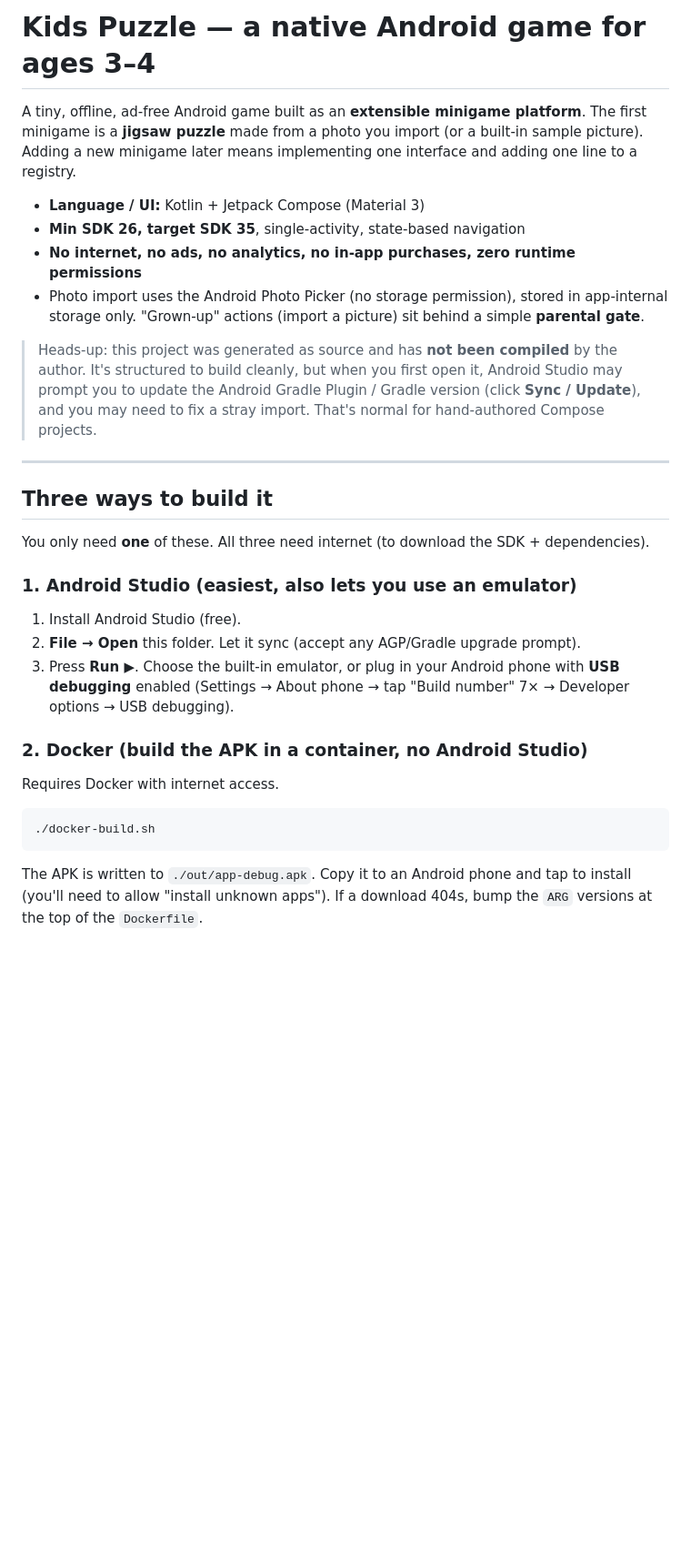
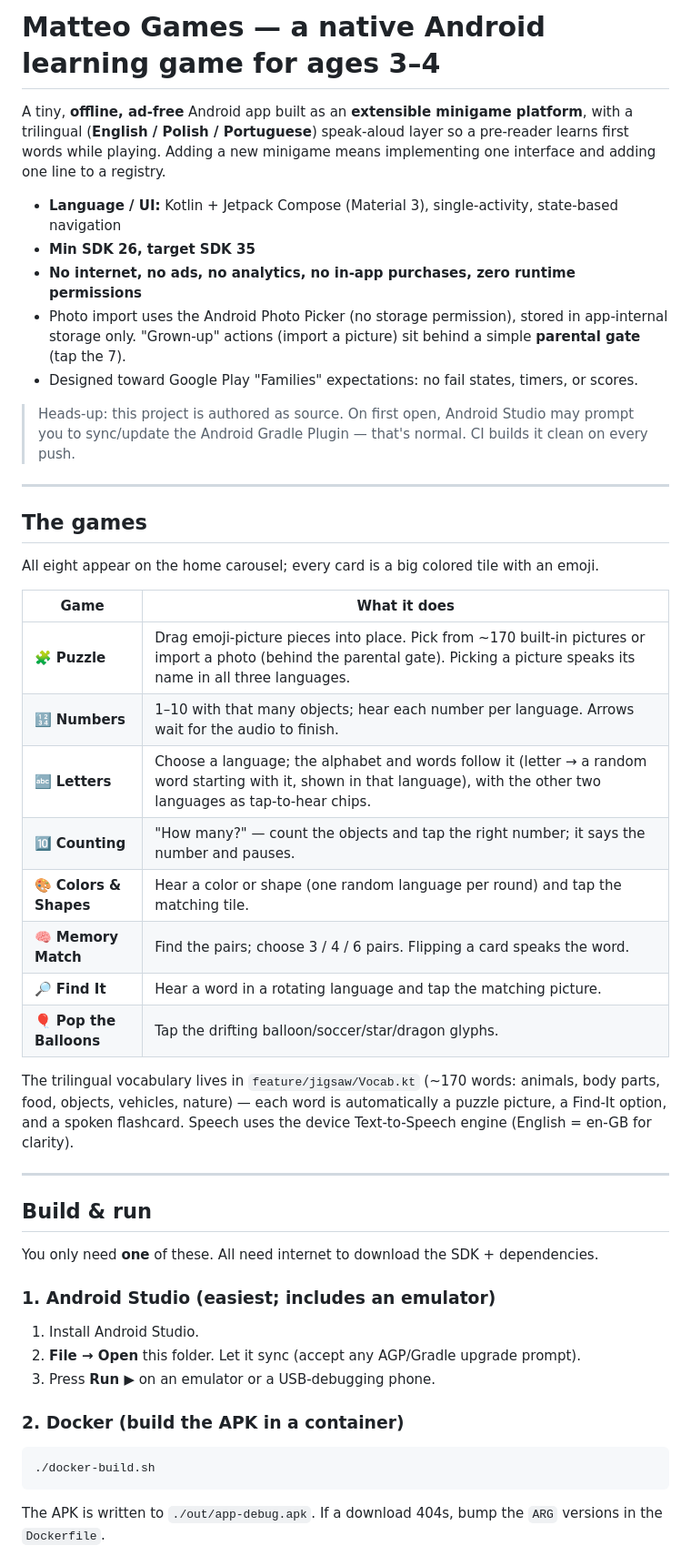
Before and after one commit to edersonbrilhante/Kidsgame, a Markdown page: README.md, the part around one of its changes. Shown at 91% size. GitHub-like rendering; blank space fills up the shorter version.

````diff
--- a/README.md
+++ b/README.md
@@ -1,39 +1,55 @@
-# Kids Puzzle — a native Android game for ages 3–4
+# Matteo Games — a native Android learning game for ages 3–4
 
-A tiny, offline, ad-free Android game built as an **extensible minigame platform**. The first
-minigame is a **jigsaw puzzle** made from a photo you import (or a built-in sample picture).
-Adding a new minigame later means implementing one interface and adding one line to a registry.
+A tiny, **offline, ad-free** Android app built as an **extensible minigame platform**, with a
+trilingual (**English / Polish / Portuguese**) speak-aloud layer so a pre-reader learns first
+words while playing. Adding a new minigame means implementing one interface and adding one line
+to a registry.
 
-- **Language / UI:** Kotlin + Jetpack Compose (Material 3)
-- **Min SDK 26, target SDK 35**, single-activity, state-based navigation
+- **Language / UI:** Kotlin + Jetpack Compose (Material 3), single-activity, state-based navigation
+- **Min SDK 26, target SDK 35**
 - **No internet, no ads, no analytics, no in-app purchases, zero runtime permissions**
 - Photo import uses the Android Photo Picker (no storage permission), stored in app-internal
-  storage only. "Grown-up" actions (import a picture) sit behind a simple **parental gate**.
+  storage only. "Grown-up" actions (import a picture) sit behind a simple **parental gate** (tap the 7).
+- Designed toward Google Play "Families" expectations: no fail states, timers, or scores.
 
-> Heads-up: this project was generated as source and has **not been compiled** by the author.
-> It's structured to build cleanly, but when you first open it, Android Studio may prompt you
-> to update the Android Gradle Plugin / Gradle version (click **Sync / Update**), and you may
-> need to fix a stray import. That's normal for hand-authored Compose projects.
+> Heads-up: this project is authored as source. On first open, Android Studio may prompt you to
+> sync/update the Android Gradle Plugin — that's normal. CI builds it clean on every push.
 
 ---
 
-## Three ways to build it
+## The games
 
-You only need **one** of these. All three need internet (to download the SDK + dependencies).
+All eight appear on the home carousel; every card is a big colored tile with an emoji.
 
-### 1. Android Studio (easiest, also lets you use an emulator)
-1. Install Android Studio (free).
+| Game | What it does |
+|------|--------------|
+| 🧩 **Puzzle** | Drag emoji-picture pieces into place. Pick from ~170 built-in pictures or import a photo (behind the parental gate). Picking a picture speaks its name in all three languages. |
+| 🔢 **Numbers** | 1–10 with that many objects; hear each number per language. Arrows wait for the audio to finish. |
+| 🔤 **Letters** | Choose a language; the alphabet and words follow it (letter → a random word starting with it, shown in that language), with the other two languages as tap-to-hear chips. |
+| 🔟 **Counting** | "How many?" — count the objects and tap the right number; it says the number and pauses. |
+| 🎨 **Colors & Shapes** | Hear a color or shape (one random language per round) and tap the matching tile. |
+| 🧠 **Memory Match** | Find the pairs; choose 3 / 4 / 6 pairs. Flipping a card speaks the word. |
+| 🔎 **Find It** | Hear a word in a rotating language and tap the matching picture. |
+| 🎈 **Pop the Balloons** | Tap the drifting balloon/soccer/star/dragon glyphs. |
+
+The trilingual vocabulary lives in `feature/jigsaw/Vocab.kt` (~170 words: animals, body parts,
+food, objects, vehicles, nature) — each word is automatically a puzzle picture, a Find-It option,
+and a spoken flashcard. Speech uses the device Text-to-Speech engine (English = en-GB for clarity).
+
+---
+
+## Build & run
+
+You only need **one** of these. All need internet to download the SDK + dependencies.
+
+### 1. Android Studio (easiest; includes an emulator)
+1. Install Android Studio.
 2. **File → Open** this folder. Let it sync (accept any AGP/Gradle upgrade prompt).
-3. Press **Run ▶**. Choose the built-in emulator, or plug in your Android phone with
-   **USB debugging** enabled (Settings → About phone → tap "Build number" 7× → Developer
-   options → USB debugging).
+3. Press **Run ▶** on an emulator or a USB-debugging phone.
 
-### 2. Docker (build the APK in a container, no Android Studio)
-Requires Docker with internet access.
+### 2. Docker (build the APK in a container)
 ```bash
 ./docker-build.sh
 ```
-The APK is written to `./out/app-debug.apk`. Copy it to an Android phone and tap to install
-(you'll need to allow "install unknown apps"). If a download 404s, bump the `ARG` versions at
-the top of the `Dockerfile`.
+The APK is written to `./out/app-debug.apk`. If a download 404s, bump the `ARG` versions in the `Dockerfile`.
 
````
Also changed, not shown: other parts of README.md (+40 -32 lines).
